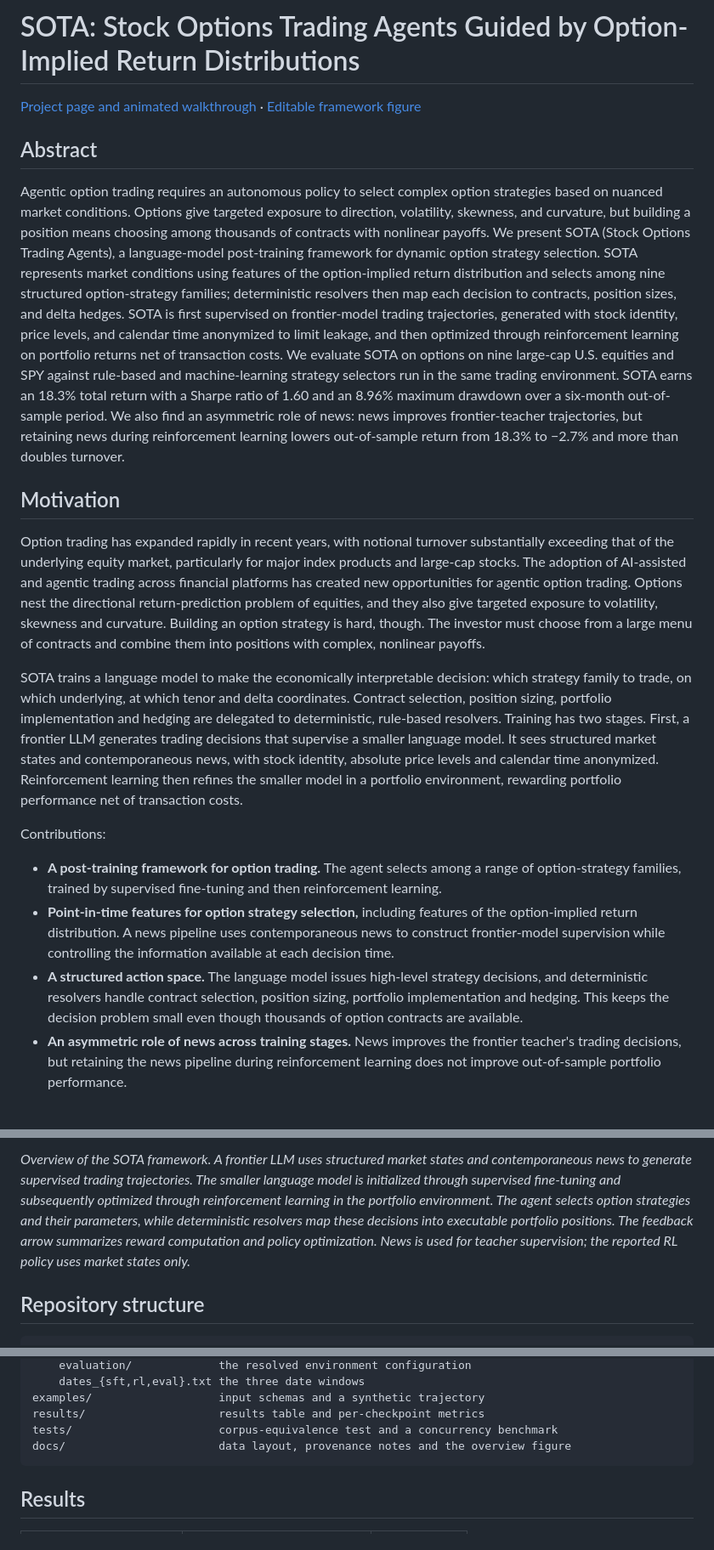
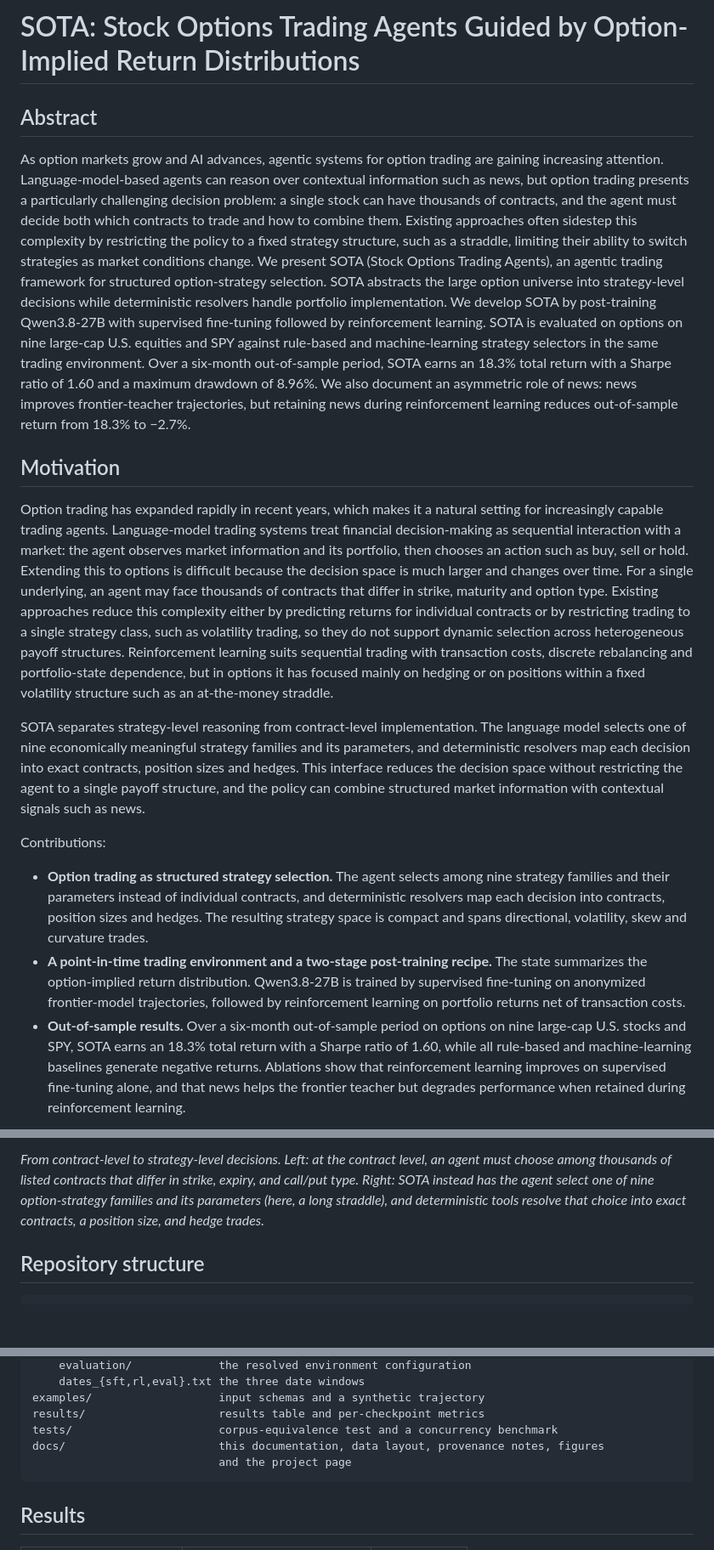
Before and after one commit to JenniceXie/sota-options-rl, a Markdown page: docs/README.md, 3 parts joined by grey strips. Shown at 85% size. GitHub-like rendering; blank space fills up the shorter version.

Commit message:
Use the paper's current abstract and framework figure in the READMEs
Both READMEs and CITATION.cff now carry the abstract from the current
manuscript, word for word. The framework figure is the paper's
contract-level to strategy-level figure with its caption, rendered from
the manuscript PDF. The animated walkthrough is removed from both
READMEs.

The detailed documentation follows the revised paper: the motivation and
contributions summarize the current introduction, the results table adds
the hindsight oracle row, the flow-imbalance row states how trades are
signed, and supervised trajectories carry the portfolio across months.
The training stack is veRL 0.9.1 with vLLM 0.24.0, the environment every
reported run used.

Co-Authored-By: Claude Opus 5.5 <noreply@anthropic.com>

````diff
--- a/docs/README.md
+++ b/docs/README.md
@@ -4,48 +4,50 @@
 
 # SOTA: Stock Options Trading Agents Guided by Option-Implied Return Distributions
 
-[Project page and animated walkthrough](PROJECT_PAGE.md) · [Editable framework figure](sota_framework.svg)
-
 ## Abstract
 
-Agentic option trading requires an autonomous policy to select complex option strategies based on nuanced market conditions. Options give targeted exposure to direction, volatility, skewness, and curvature, but building a position means choosing among thousands of contracts with nonlinear payoffs. We present SOTA (Stock Options Trading Agents), a language-model post-training framework for dynamic option strategy selection. SOTA represents market conditions using features of the option-implied return distribution and selects among nine structured option-strategy families; deterministic resolvers then map each decision to contracts, position sizes, and delta hedges. SOTA is first supervised on frontier-model trading trajectories, generated with stock identity, price levels, and calendar time anonymized to limit leakage, and then optimized through reinforcement learning on portfolio returns net of transaction costs. We evaluate SOTA on options on nine large-cap U.S. equities and SPY against rule-based and machine-learning strategy selectors run in the same trading environment. SOTA earns an 18.3% total return with a Sharpe ratio of 1.60 and an 8.96% maximum drawdown over a six-month out-of-sample period. We also find an asymmetric role of news: news improves frontier-teacher trajectories, but retaining news during reinforcement learning lowers out-of-sample return from 18.3% to −2.7% and more than doubles turnover.
+As option markets grow and AI advances, agentic systems for option trading are gaining increasing attention. Language-model-based agents can reason over contextual information such as news, but option trading presents a particularly challenging decision problem: a single stock can have thousands of contracts, and the agent must decide both which contracts to trade and how to combine them. Existing approaches often sidestep this complexity by restricting the policy to a fixed strategy structure, such as a straddle, limiting their ability to switch strategies as market conditions change. We present SOTA (Stock Options Trading Agents), an agentic trading framework for structured option-strategy selection. SOTA abstracts the large option universe into strategy-level decisions while deterministic resolvers handle portfolio implementation. We develop SOTA by post-training Qwen3.8-27B with supervised fine-tuning followed by reinforcement learning. SOTA is evaluated on options on nine large-cap U.S. equities and SPY against rule-based and machine-learning strategy selectors in the same trading environment. Over a six-month out-of-sample period, SOTA earns an 18.3% total return with a Sharpe ratio of 1.60 and a maximum drawdown of 8.96%. We also document an asymmetric role of news: news improves frontier-teacher trajectories, but retaining news during reinforcement learning reduces out-of-sample return from 18.3% to −2.7%.
 
 ## Motivation
 
-Option trading has expanded rapidly in recent years, with notional turnover
-substantially exceeding that of the underlying equity market, particularly for
-major index products and large-cap stocks. The adoption of AI-assisted and
-agentic trading across financial platforms has created new opportunities for
-agentic option trading. Options nest the directional return-prediction problem of
-equities, and they also give targeted exposure to volatility, skewness and
-curvature. Building an option strategy is hard, though. The investor must choose
-from a large menu of contracts and combine them into positions with complex,
-nonlinear payoffs.
+Option trading has expanded rapidly in recent years, which makes it a natural
+setting for increasingly capable trading agents. Language-model trading systems
+treat financial decision-making as sequential interaction with a market: the
+agent observes market information and its portfolio, then chooses an action such
+as buy, sell or hold. Extending this to options is difficult because the decision
+space is much larger and changes over time. For a single underlying, an agent may
+face thousands of contracts that differ in strike, maturity and option type.
+Existing approaches reduce this complexity either by predicting returns for
+individual contracts or by restricting trading to a single strategy class, such
+as volatility trading, so they do not support dynamic selection across
+heterogeneous payoff structures. Reinforcement learning suits sequential trading
+with transaction costs, discrete rebalancing and portfolio-state dependence, but in
+options it has focused mainly on hedging or on positions within a fixed volatility
+structure such as an at-the-money straddle.
 
-SOTA trains a language model to make the economically interpretable decision:
-which strategy family to trade, on which underlying, at which tenor and delta
-coordinates. Contract selection, position sizing, portfolio implementation and
-hedging are delegated to deterministic, rule-based resolvers. Training has two
-stages. First, a frontier LLM generates trading decisions that supervise a
-smaller language model. It sees structured market states and contemporaneous
-news, with stock identity, absolute price levels and calendar time anonymized.
-Reinforcement learning then refines the smaller model in a portfolio
-environment, rewarding portfolio performance net of transaction costs.
+SOTA separates strategy-level reasoning from contract-level implementation. The
+language model selects one of nine economically meaningful strategy families and
+its parameters, and deterministic resolvers map each decision into exact
+contracts, position sizes and hedges. This interface reduces the decision space
+without restricting the agent to a single payoff structure, and the policy can
+combine structured market information with contextual signals such as news.
 
 Contributions:
 
-* **A post-training framework for option trading.** The agent selects among a
-  range of option-strategy families, trained by supervised fine-tuning and then
-  reinforcement learning.
-* **Point-in-time features for option strategy selection,** including features
-  of the option-implied return distribution. A news pipeline uses contemporaneous
-  news to construct frontier-model supervision while controlling the information
-  available at each decision time.
-* **A structured action space.** The language model issues high-level strategy
-  decisions, and deterministic resolvers handle contract selection, position
-  sizing, portfolio implementation and hedging. This keeps the decision problem
-  small even though thousands of option contracts are available.
-* **An asymmetric role of news across training stages.** News improves the
-  frontier teacher's trading decisions, but retaining the news pipeline during
-  reinforcement learning does not improve out-of-sample portfolio performance.
+* **Option trading as structured strategy selection.** The agent selects among
+  nine strategy families and their parameters instead of individual contracts,
+  and deterministic resolvers map each decision into contracts, position sizes and
+  hedges. The resulting strategy space is compact and spans directional,
+  volatility, skew and curvature trades.
+* **A point-in-time trading environment and a two-stage post-training recipe.**
+  The state summarizes the option-implied return distribution. Qwen3.8-27B is
+  trained by supervised fine-tuning on anonymized frontier-model trajectories,
+  followed by reinforcement learning on portfolio returns net of transaction
+  costs.
+* **Out-of-sample results.** Over a six-month out-of-sample period on options on
+  nine large-cap U.S. stocks and SPY, SOTA earns an 18.3% total return with a
+  Sharpe ratio of 1.60, while all rule-based and machine-learning baselines
+  generate negative returns. Ablations show that reinforcement learning improves
+  on supervised fine-tuning alone, and that news helps the frontier teacher but
+  degrades performance when retained during reinforcement learning.
 
@@ -53,10 +55,10 @@ Contributions:
 
-*Overview of the SOTA framework. A frontier LLM uses structured market states and
-contemporaneous news to generate supervised trading trajectories. The smaller
-language model is initialized through supervised fine-tuning and subsequently
-optimized through reinforcement learning in the portfolio environment. The agent
-selects option strategies and their parameters, while deterministic resolvers map
-these decisions into executable portfolio positions. The feedback arrow summarizes reward computation and policy optimization. News is used for teacher supervision; the reported RL policy uses market states only.*
+*From contract-level to strategy-level decisions. Left: at the contract level, an
+agent must choose among thousands of listed contracts that differ in strike,
+expiry, and call/put type. Right: SOTA instead has the agent select one of nine
+option-strategy families and its parameters (here, a long straddle), and
+deterministic tools resolve that choice into exact contracts, a position size,
+and hedge trades.*
 
 ## Repository structure
 
@@ -81,7 +83,8 @@ configs/
 examples/                   input schemas and a synthetic trajectory
 results/                    results table and per-checkpoint metrics
 tests/                      corpus-equivalence test and a concurrency benchmark
-docs/                       data layout, provenance notes and the overview figure
+docs/                       this documentation, data layout, provenance notes, figures
+                            and the project page
 ```
 
 ## Results
````
Also changed, not shown: other parts of docs/README.md (+12 -4 lines), README.md (+11 -11 lines), docs/contract_to_strategy.png (added), 1 other file.
